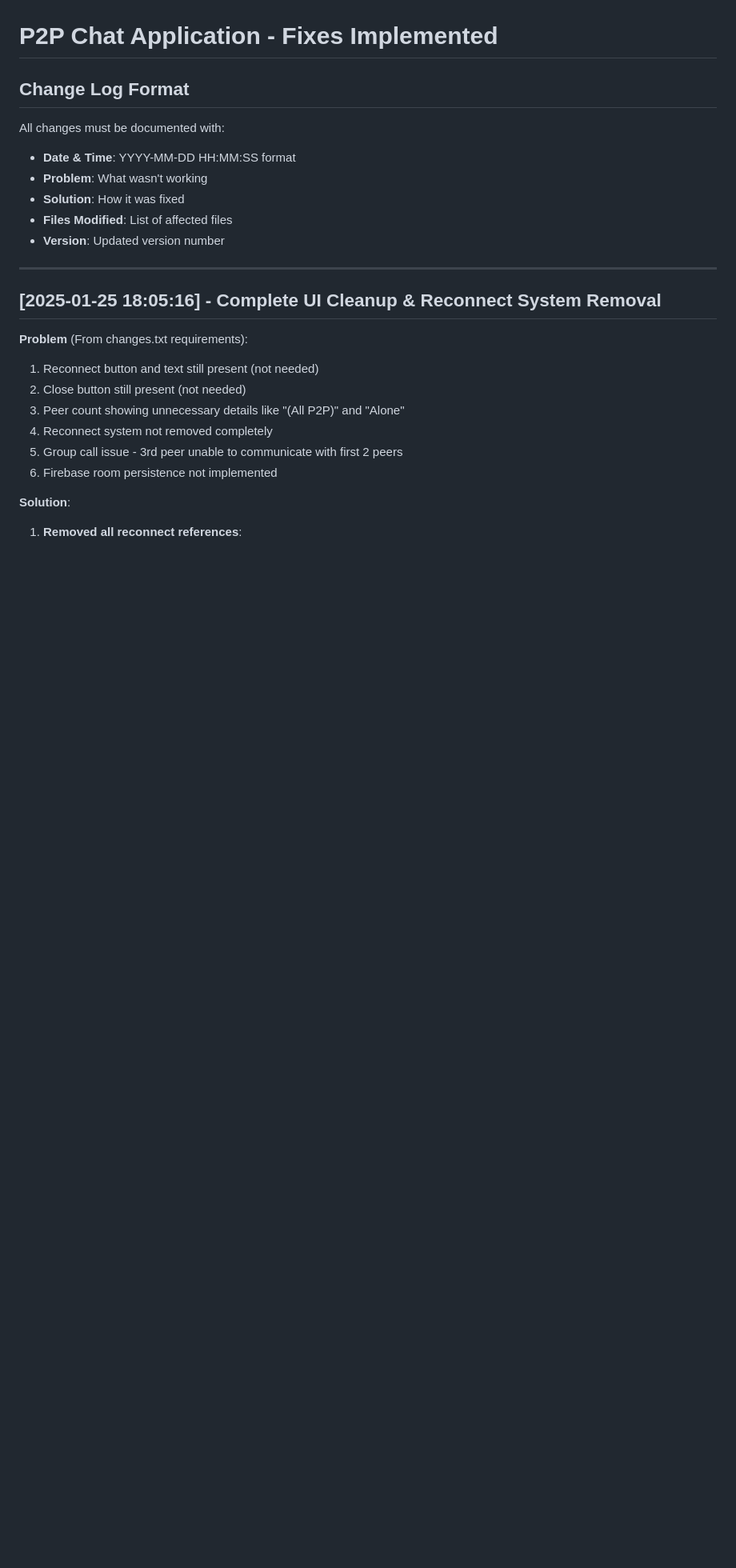
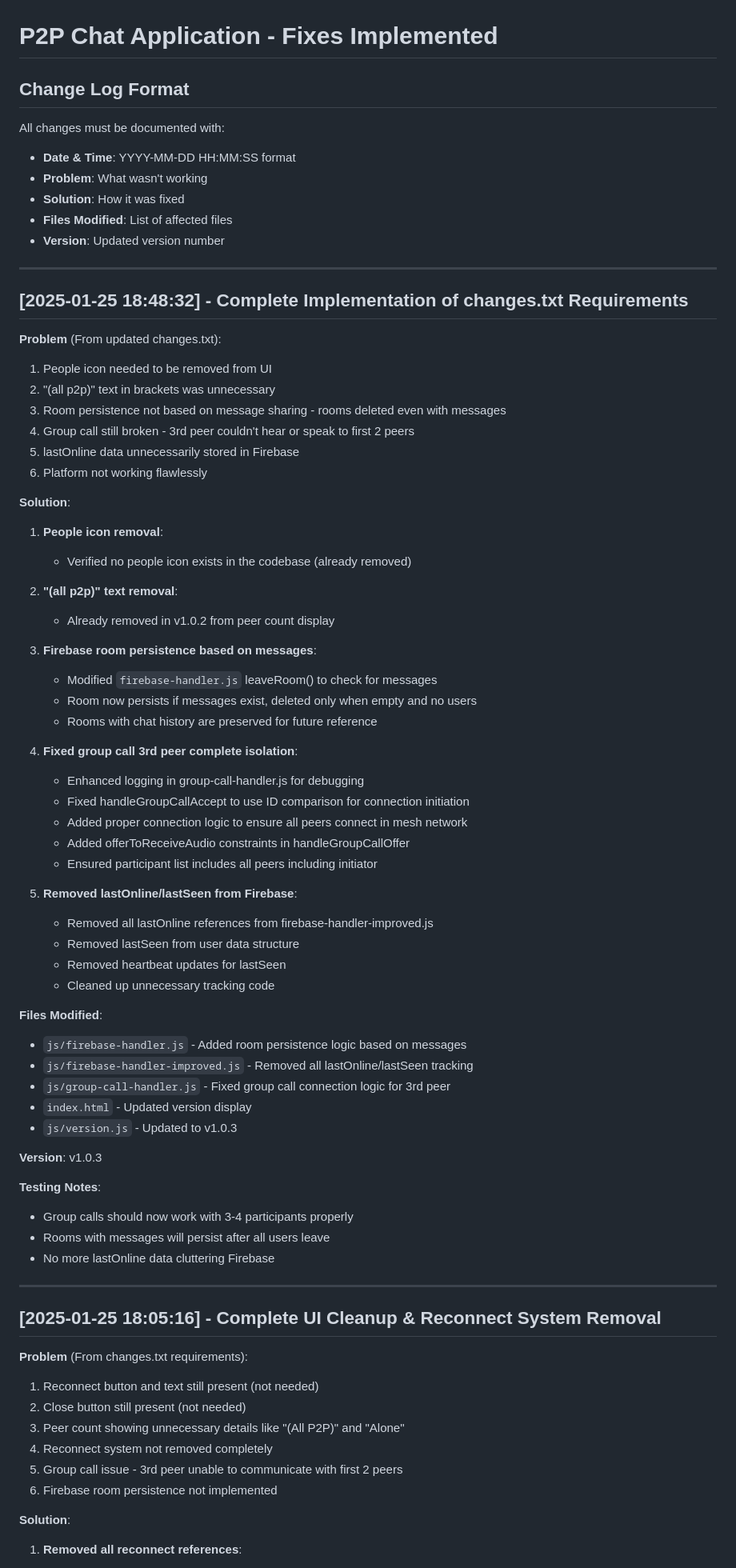
Before and after one commit to ranbirkapoor-1/p2p, a Markdown page: FIXES_IMPLEMENTED.md, the part around the change. Shown at 80% size. Rendered like a GitHub page; blank space fills up the shorter version.

Commit message:
Document v1.0.3 changes in FIXES_IMPLEMENTED.md

```diff
--- a/FIXES_IMPLEMENTED.md
+++ b/FIXES_IMPLEMENTED.md
@@ -7,6 +7,57 @@ All changes must be documented with:
 - **Solution**: How it was fixed
 - **Files Modified**: List of affected files
 - **Version**: Updated version number
+
+---
+
+## [2025-01-25 18:48:32] - Complete Implementation of changes.txt Requirements
+
+**Problem** (From updated changes.txt):
+1. People icon needed to be removed from UI
+2. "(all p2p)" text in brackets was unnecessary
+3. Room persistence not based on message sharing - rooms deleted even with messages
+4. Group call still broken - 3rd peer couldn't hear or speak to first 2 peers
+5. lastOnline data unnecessarily stored in Firebase
+6. Platform not working flawlessly
+
+**Solution**:
+1. **People icon removal**:
+   - Verified no people icon exists in the codebase (already removed)
+
+2. **"(all p2p)" text removal**:
+   - Already removed in v1.0.2 from peer count display
+
+3. **Firebase room persistence based on messages**:
+   - Modified `firebase-handler.js` leaveRoom() to check for messages
+   - Room now persists if messages exist, deleted only when empty and no users
+   - Rooms with chat history are preserved for future reference
+
+4. **Fixed group call 3rd peer complete isolation**:
+   - Enhanced logging in group-call-handler.js for debugging
+   - Fixed handleGroupCallAccept to use ID comparison for connection initiation
+   - Added proper connection logic to ensure all peers connect in mesh network
+   - Added offerToReceiveAudio constraints in handleGroupCallOffer
+   - Ensured participant list includes all peers including initiator
+
+5. **Removed lastOnline/lastSeen from Firebase**:
+   - Removed all lastOnline references from firebase-handler-improved.js
+   - Removed lastSeen from user data structure
+   - Removed heartbeat updates for lastSeen
+   - Cleaned up unnecessary tracking code
+
+**Files Modified**:
+- `js/firebase-handler.js` - Added room persistence logic based on messages
+- `js/firebase-handler-improved.js` - Removed all lastOnline/lastSeen tracking
+- `js/group-call-handler.js` - Fixed group call connection logic for 3rd peer
+- `index.html` - Updated version display
+- `js/version.js` - Updated to v1.0.3
+
+**Version**: v1.0.3
+
+**Testing Notes**:
+- Group calls should now work with 3-4 participants properly
+- Rooms with messages will persist after all users leave
+- No more lastOnline data cluttering Firebase
 
 ---
 
```
